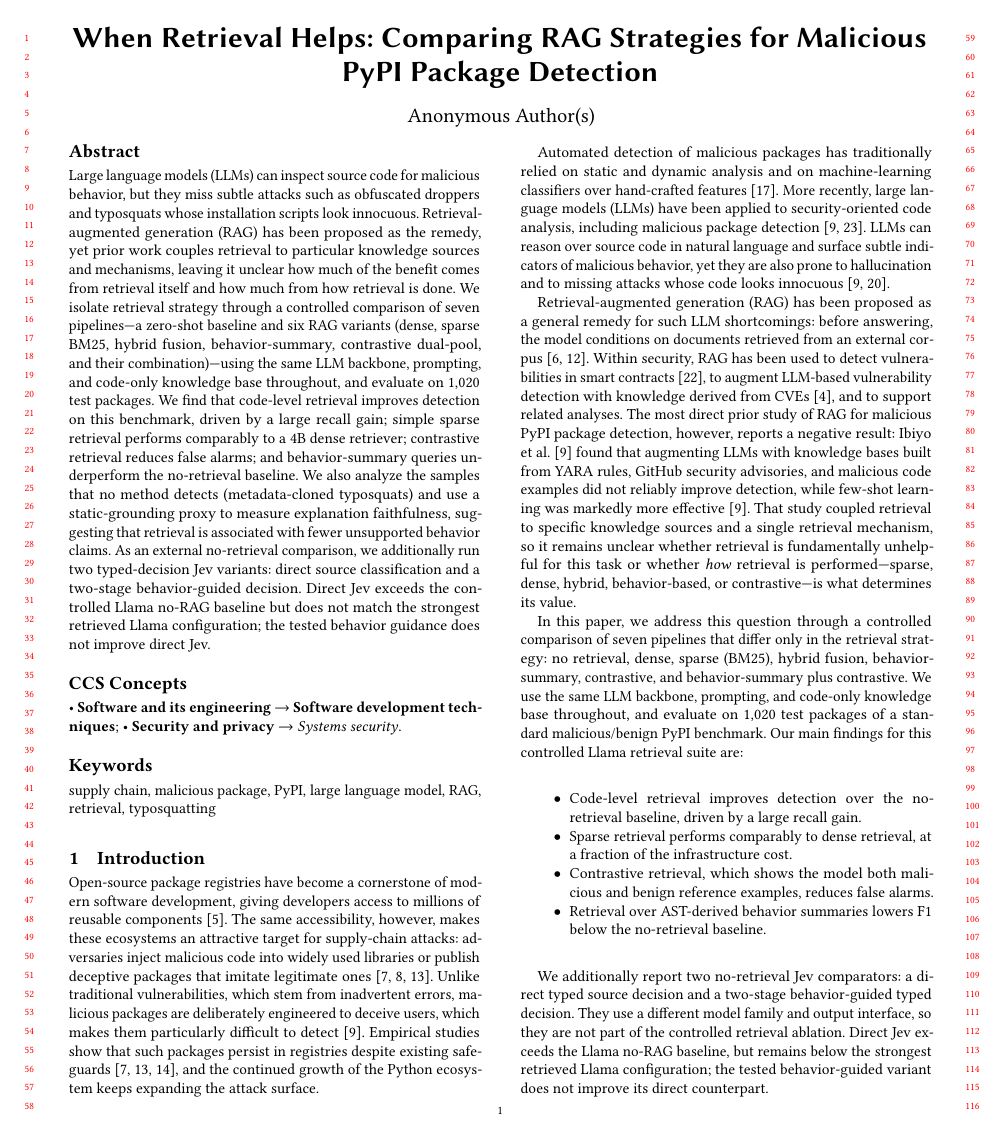
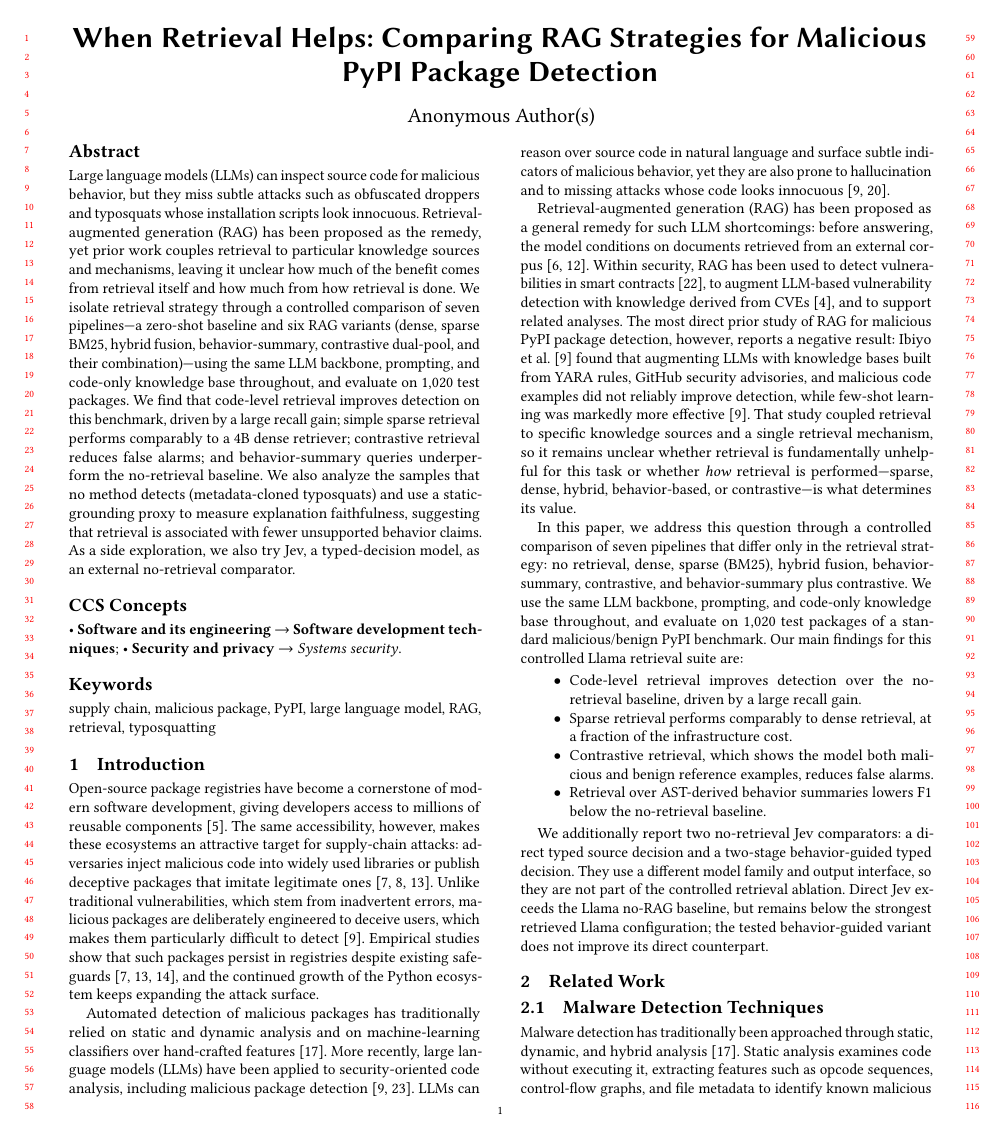
Before and after one commit to NathanTrance/Seminar_02, a LaTeX paper (report/ease-template/ease-submission.tex, which reads report/ease-template/Chapters/00-abstract.tex): page 1 of 9. Compiled offline with pdfLaTeX.

Commit message:
Abstract: reduce Jev to a brief side-exploration mention

```diff
--- a/report/ease-template/Chapters/00-abstract.tex
+++ b/report/ease-template/Chapters/00-abstract.tex
@@ -16,10 +16,7 @@ retriever; contrastive retrieval reduces false alarms; and behavior-summary
 queries underperform the no-retrieval baseline. We also analyze the samples
 that no method detects (metadata-cloned typosquats) and use a static-grounding
 proxy to measure explanation faithfulness, suggesting that retrieval is
-associated with fewer unsupported behavior claims. As an external no-retrieval comparison, we additionally run
-two typed-decision Jev variants: direct source classification and a two-stage
-behavior-guided decision. Direct Jev exceeds the controlled Llama no-RAG
-baseline but does not match the strongest retrieved Llama configuration; the
-tested behavior guidance does not improve direct Jev.
+associated with fewer unsupported behavior claims. As a side exploration, we also try Jev, a typed-decision
+model, as an external no-retrieval comparator.
 \end{abstract}
 \endinput
```
Also changed, not shown: report/ease-template/ease-camera-ready.pdf.
